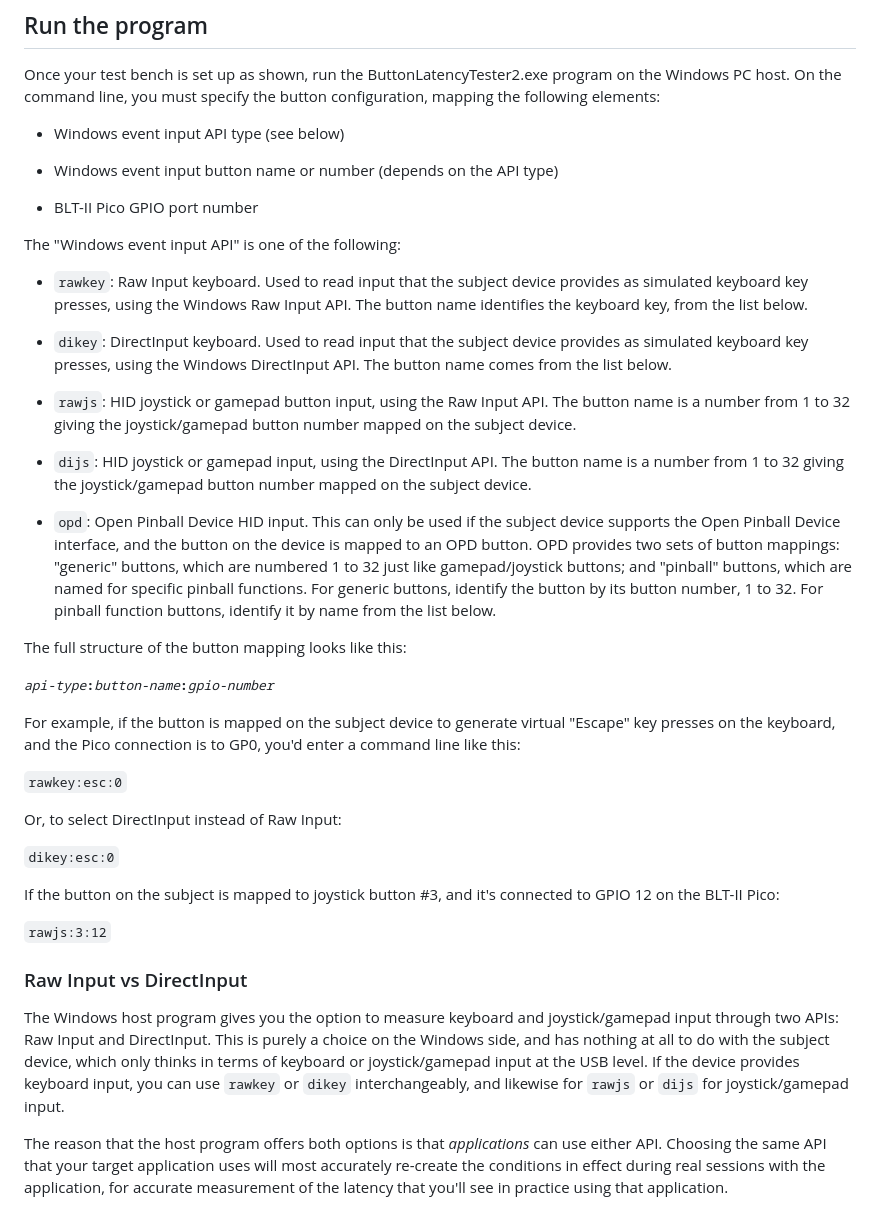
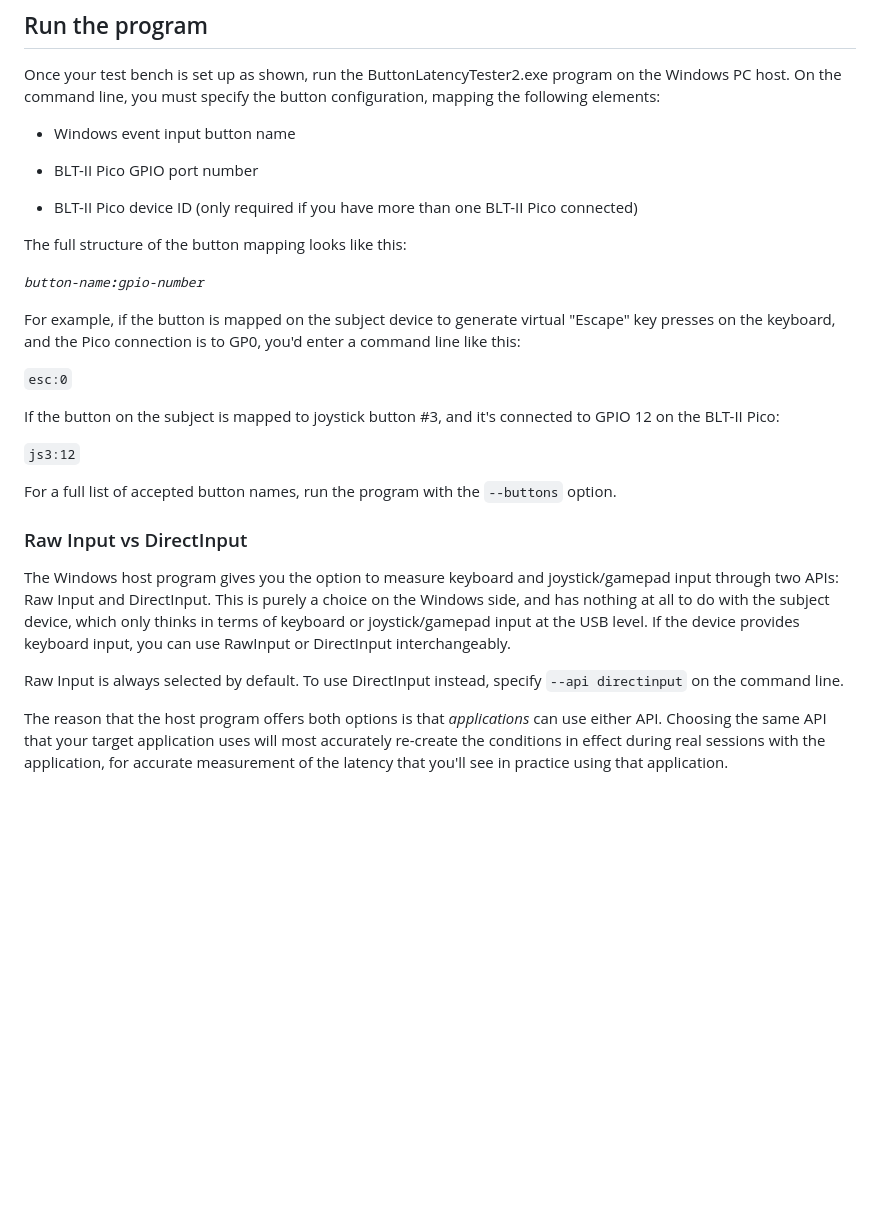
Before and after one commit to mjrgh/PinscapePico, a Markdown page: ButtonLatencyTester2/README.md, the part around the change printed below. Drawn GitHub-style; blank space fills up the shorter version.

Commit message:
BLT-II readme edits

```diff
--- a/ButtonLatencyTester2/README.md
+++ b/ButtonLatencyTester2/README.md
@@ -236,59 +236,28 @@ Once your test bench is set up as shown, run the ButtonLatencyTester2.exe progra
 on the Windows PC host.  On the command line, you must specify the button
 configuration, mapping the following elements:
 
-* Windows event input API type (see below)
-
-* Windows event input button name or number (depends on the API type)
+* Windows event input button name
 
 * BLT-II Pico GPIO port number
 
-The "Windows event input API" is one of the following:
-
-* `rawkey`: Raw Input keyboard.  Used to read input that the subject
-device provides as simulated keyboard key presses, using the Windows
-Raw Input API.  The button name identifies the keyboard key, from the
-list below.
-
-* `dikey`: DirectInput keyboard.  Used to read input that the subject
-device provides as simulated keyboard key presses, using the Windows
-DirectInput API.  The button name comes from the list below.
-
-* `rawjs`: HID joystick or gamepad button input, using the Raw Input
-API.  The button name is a number from 1 to 32 giving the joystick/gamepad
-button number mapped on the subject device.
-
-* `dijs`: HID joystick or gamepad input, using the DirectInput API.
-The button name is a number from 1 to 32 giving the joystick/gamepad
-button number mapped on the subject device.
-
-* `opd`: Open Pinball Device HID input.  This can only be used if
-the subject device supports the Open Pinball Device interface, and
-the button on the device is mapped to an OPD button.  OPD provides
-two sets of button mappings: "generic" buttons, which are numbered
-1 to 32 just like gamepad/joystick buttons; and "pinball" buttons,
-which are named for specific pinball functions.  For generic buttons,
-identify the button by its button number, 1 to 32.  For pinball function
-buttons, identify it by name from the list below.
+* BLT-II Pico device ID (only required if you have more than one BLT-II Pico connected)
 
 The full structure of the button mapping looks like this:
 
-<tt><i>api-type</i><b>:</b><i>button-name</i><b>:</b><i>gpio-number</i></tt>
+<tt><i></b><i>button-name</i><b>:</b><i>gpio-number</i></tt>
 
 For example, if the button is mapped on the subject device to generate
 virtual "Escape" key presses on the keyboard, and the Pico connection
 is to GP0, you'd enter a command line like this:
 
-`rawkey:esc:0`
-
-Or, to select DirectInput instead of Raw Input:
-
-`dikey:esc:0`
+`esc:0`
 
 If the button on the subject is mapped to joystick button #3, and it's
 connected to GPIO 12 on the BLT-II Pico:
 
-`rawjs:3:12`
+`js3:12`
 
+For a full list of accepted button names, run the program with the `--buttons` option.
 
 ### Raw Input vs DirectInput
 
@@ -297,8 +266,10 @@ and joystick/gamepad input through two APIs: Raw Input and DirectInput.
 This is purely a choice on the Windows side, and has nothing at all to
 do with the subject device, which only thinks in terms of keyboard
 or joystick/gamepad input at the USB level.  If the device provides
-keyboard input, you can use `rawkey` or `dikey` interchangeably,
-and likewise for `rawjs` or `dijs` for joystick/gamepad input.
+keyboard input, you can use RawInput or DirectInput interchangeably.
+
+Raw Input is always selected by default.  To use DirectInput instead,
+specify `--api directinput` on the command line.
 
 The reason that the host program offers both options is that *applications*
 can use either API.  Choosing the same API that your target application
```
Also changed, not shown: other parts of ButtonLatencyTester2/README.md (+0 -161 lines).
